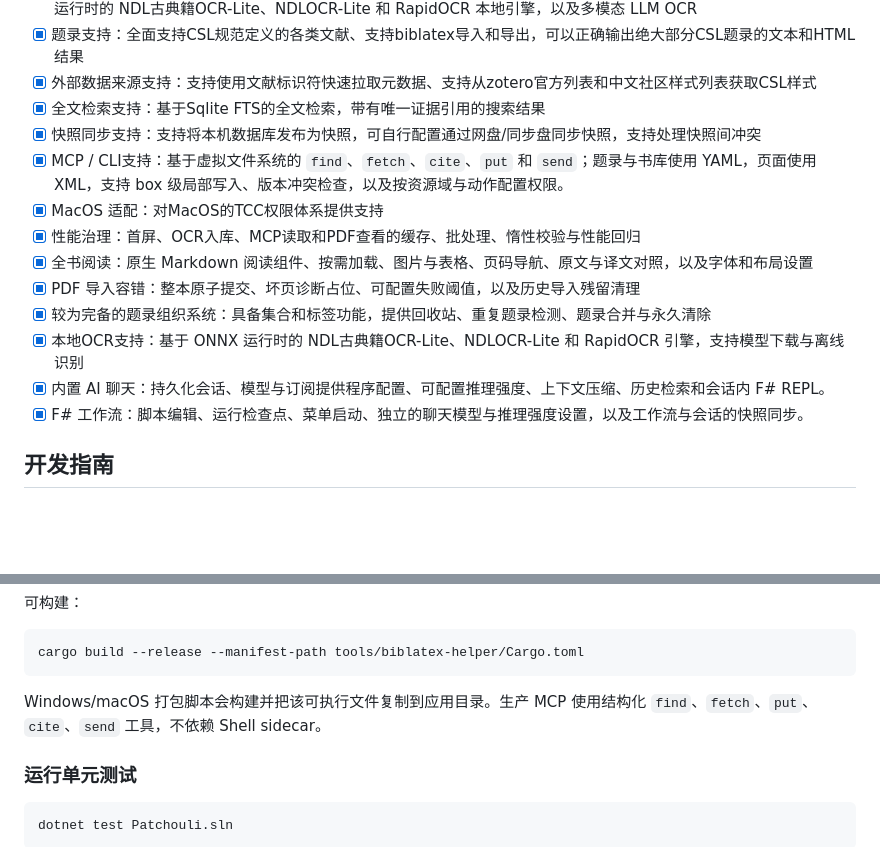
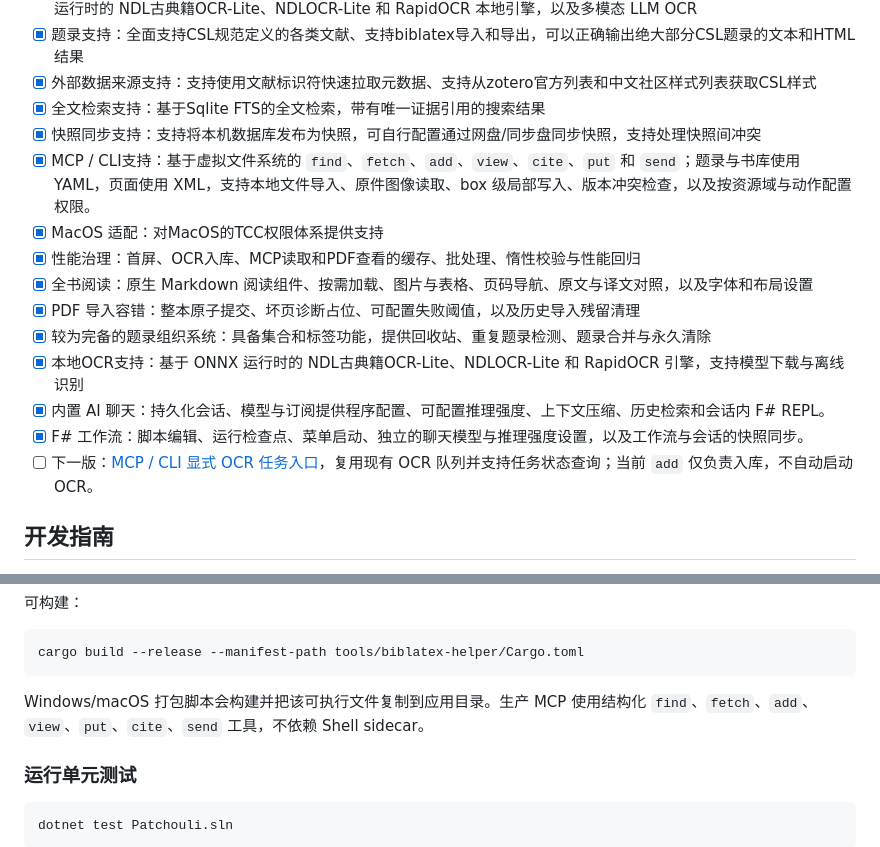
Before and after one commit to kwadraten/patchouli, a Markdown page: README.md, 2 parts joined by grey strips. Rendered like a GitHub page; blank space fills up the shorter version.

Commit message:
docs(roadmap): defer explicit MCP OCR entry points to next release

````diff
--- a/README.md
+++ b/README.md
@@ -34,7 +34,7 @@
 - [x] 外部数据来源支持：支持使用文献标识符快速拉取元数据、支持从zotero官方列表和中文社区样式列表获取CSL样式
 - [x] 全文检索支持：基于Sqlite FTS的全文检索，带有唯一证据引用的搜索结果
 - [x] 快照同步支持：支持将本机数据库发布为快照，可自行配置通过网盘/同步盘同步快照，支持处理快照间冲突
-- [x] MCP / CLI支持：基于虚拟文件系统的 `find`、`fetch`、`cite`、`put` 和 `send`；题录与书库使用 YAML，页面使用 XML，支持 box 级局部写入、版本冲突检查，以及按资源域与动作配置权限。
+- [x] MCP / CLI支持：基于虚拟文件系统的 `find`、`fetch`、`add`、`view`、`cite`、`put` 和 `send`；题录与书库使用 YAML，页面使用 XML，支持本地文件导入、原件图像读取、box 级局部写入、版本冲突检查，以及按资源域与动作配置权限。
 - [x] MacOS 适配：对MacOS的TCC权限体系提供支持
 - [x] 性能治理：首屏、OCR入库、MCP读取和PDF查看的缓存、批处理、惰性校验与性能回归
 - [x] 全书阅读：原生 Markdown 阅读组件、按需加载、图片与表格、页码导航、原文与译文对照，以及字体和布局设置
@@ -43,6 +43,7 @@
 - [x] 本地OCR支持：基于 ONNX 运行时的 NDL古典籍OCR-Lite、NDLOCR-Lite 和 RapidOCR 引擎，支持模型下载与离线识别
 - [x] 内置 AI 聊天：持久化会话、模型与订阅提供程序配置、可配置推理强度、上下文压缩、历史检索和会话内 F# REPL。
 - [x] F# 工作流：脚本编辑、运行检查点、菜单启动、独立的聊天模型与推理强度设置，以及工作流与会话的快照同步。
+- [ ] 下一版：[MCP / CLI 显式 OCR 任务入口](https://github.com/kwadraten/patchouli/issues/16)，复用现有 OCR 队列并支持任务状态查询；当前 `add` 仅负责入库，不自动启动 OCR。
 
 ## 开发指南
 
@@ -67,7 +68,7 @@ CSL 渲染由托管 NuGet 包 `Fsharp.Citeproc` 提供。当前仓库包含一
 cargo build --release --manifest-path tools/biblatex-helper/Cargo.toml
 ```
 
-Windows/macOS 打包脚本会构建并把该可执行文件复制到应用目录。生产 MCP 使用结构化 `find`、`fetch`、`put`、`cite`、`send` 工具，不依赖 Shell sidecar。
+Windows/macOS 打包脚本会构建并把该可执行文件复制到应用目录。生产 MCP 使用结构化 `find`、`fetch`、`add`、`view`、`put`、`cite`、`send` 工具，不依赖 Shell sidecar。
 
 ### 运行单元测试
 
````
Also changed, not shown: .agents/mcp-protocol.md (+2 -0 lines).
